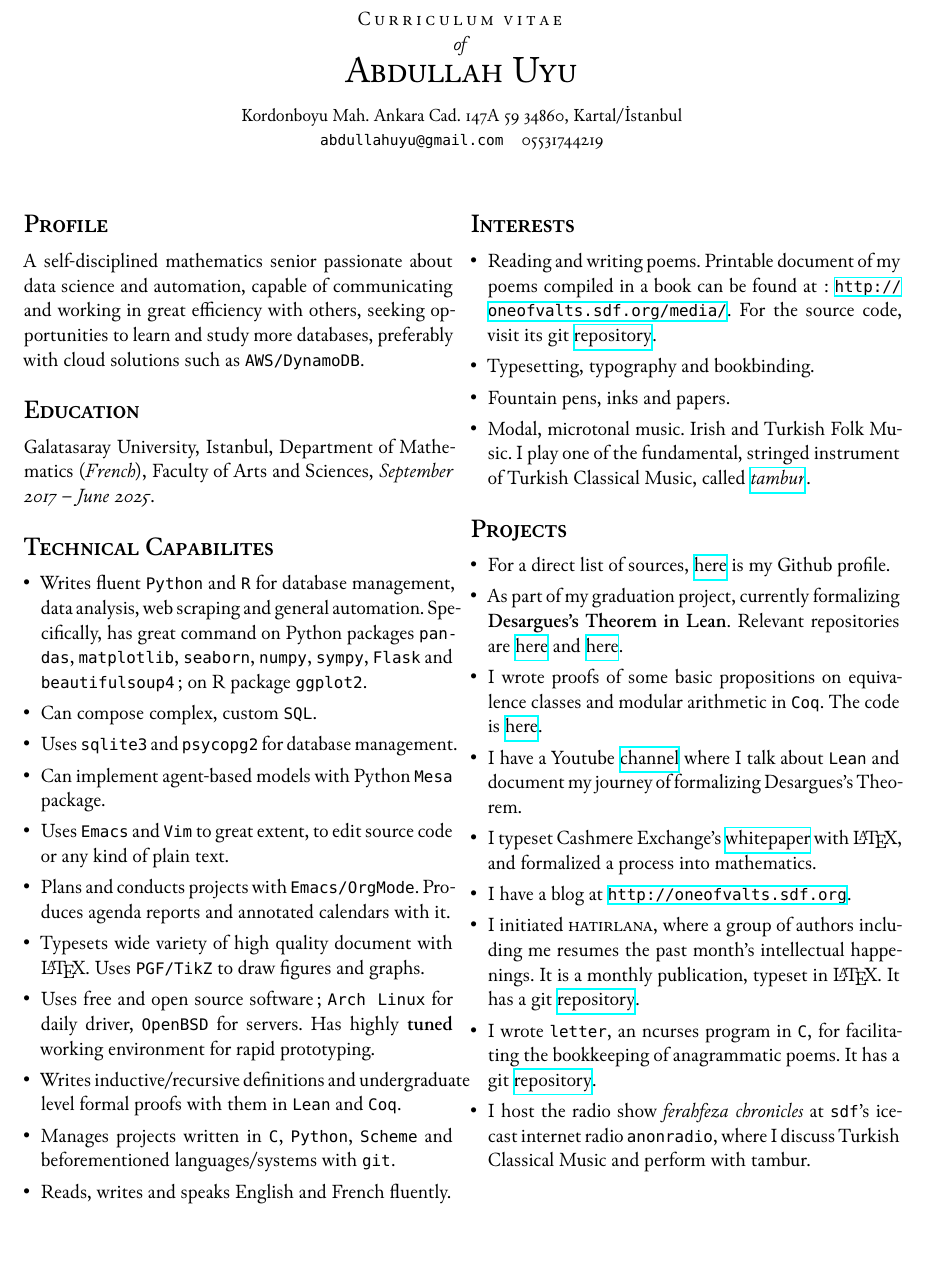
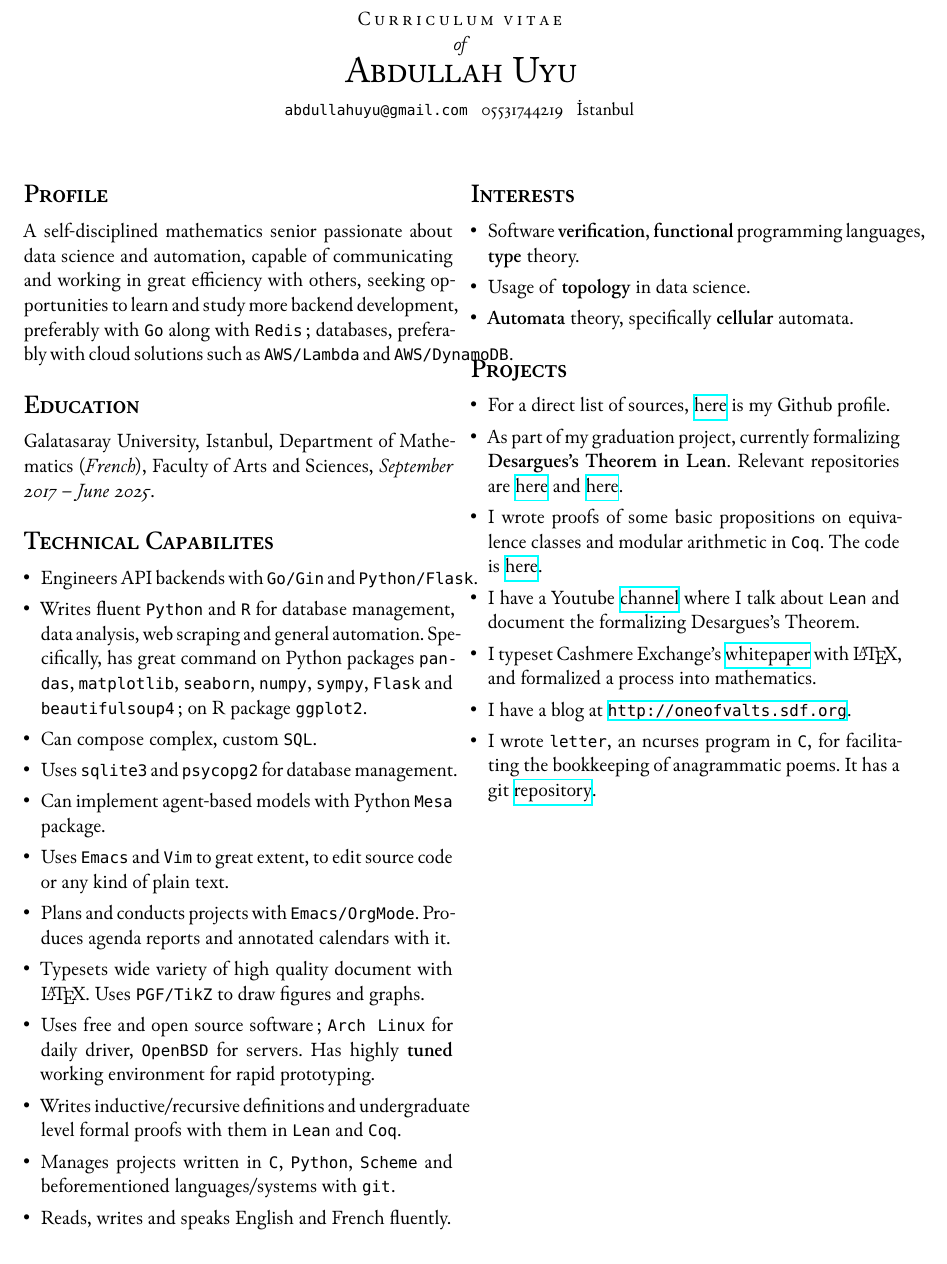
Before and after one commit to oneofvalts/resume, a LaTeX book (main.tex): part of the page, cut so that both start at the same text. Compiled offline with XeLaTeX; a missing font is replaced by an installed copy or a similar font.

Commit message:
Get rid of irrelevant details

```diff
--- a/main.tex
+++ b/main.tex
@@ -24,11 +24,11 @@
 
 \usepackage[math-style=ISO, bold-style=ISO]{unicode-math}
 %\setmainfont{Cooper}[
-%BoldFont = Cooper-SemiBold.ttf,
+%BoldFont = Cooper-Medium.ttf,
 %ItalicFont = Cooper-Italic.ttf,
-%BoldItalicFont = Cooper-SemiBoldItalic.ttf
+%BoldItalicFont = Cooper-MediumItalic.ttf
 %]
-\setmainfont{Junicode}
+\setmainfont[Language=English]{Junicode}
 \setmathfont{Garamond-Math.otf}[StylisticSet={7,9}]
 \setmonofont[Scale=0.8]{Iosvmata Bold}
 \usepackage[letterspace=200]{microtype}
@@ -57,10 +57,15 @@ hyperfigures,
     \textsc{\textls{Curriculum vitae}} \\
     \textit{of}\\
     \textsc{\huge Abdullah Uyu} \\
-    \vspace{2ex}
-    {\small Kordonboyu Mah.\ Ankara Cad.\ 147A 59
-      34860, Kartal/İstanbul \\
-      \texttt{abdullahuyu@gmail.com}\quad 05531744219} \\
+    \vspace{1ex}
+    {\small
+      %Kordonboyu Mah.\ Ankara Cad.\ 147A 59
+      %34860,
+      \texttt{abdullahuyu@gmail.com}
+      \enspace
+      05531744219
+      \enspace
+    İstanbul}
     \vspace{5ex}
   \end{center}
 \end{@twocolumnfalse}
@@ -68,9 +73,11 @@ hyperfigures,
 \section*{\textsc{Profile}}
 \noindent
 A self-disciplined mathematics senior passionate about data science and
-automation, capable of communicating and working in great
-efficiency with others, seeking opportunities to learn and study more
-databases, preferably with cloud solutions such as \texttt{AWS/DynamoDB}.
+automation, capable of communicating and working in great efficiency with
+others, seeking opportunities to learn and study more backend
+development, preferably with \texttt{Go} along with \texttt{Redis};
+databases, preferably with cloud solutions such as \texttt{AWS/Lambda}
+and \texttt{AWS/DynamoDB}.
 \section*{\textsc{Education}}
 \noindent
 Galatasaray University, Istanbul, Department of Mathematics
@@ -81,6 +88,8 @@ Arts and Sciences, \textit{September 2017 -- June 2025}.
 %Education, from \textit{September 2013 to June 2017}.
 \section*{\textsc{Technical Capabilites}}
 \begin{itemize}[leftmargin=*]
+  \item Engineers API backends with \texttt{Go/Gin} and
+    \texttt{Python/Flask}.
   \item Writes fluent \texttt{Python} and \texttt{R} for database
     management, data analysis, web scraping and general automation.
     Specifically, has great command on Python packages \texttt{pandas},
@@ -113,16 +122,21 @@ Arts and Sciences, \textit{September 2017 -- June 2025}.
 \pagebreak
 \section*{\textsc{Interests}}
 \begin{itemize}[leftmargin=*]
-  \item Reading and writing poems. Printable document of my poems
-    compiled in a book can be found at:
-    \url{http://oneofvalts.sdf.org/media/}. For the source code, visit
-    its git \href{https://github.com/oneofvalts/usavurdu}{repository}.
-  \item Typesetting, typography and bookbinding.
-  \item Fountain pens, inks and papers.
-  \item Modal, microtonal music. Irish and Turkish Folk Music. I play one
-    of the fundamental, stringed instrument of Turkish Classical Music,
-    called
-    \href{https://en.wikipedia.org/wiki/Turkish_tambur}{\textit{tambur}}.
+  \item Software \textbf{verification}, \textbf{functional} programming
+    languages, \textbf{type} theory.
+  \item Usage of \textbf{topology} in data science.
+  \item \textbf{Automata} theory, specifically \textbf{cellular}
+    automata.
+  %\item Reading and writing poems. Printable document of my poems
+  %  compiled in a book can be found at:
+  %  \url{http://oneofvalts.sdf.org/media/}. For the source code, visit
+  %  its git \href{https://github.com/oneofvalts/usavurdu}{repository}.
+  %\item Typesetting, typography and bookbinding.
+  %\item Fountain pens, inks and papers.
+  %\item Modal, microtonal music. Irish and Turkish Folk Music. I play one
+  %  of the fundamental, stringed instrument of Turkish Classical Music,
+  %  called
+  %  \href{https://en.wikipedia.org/wiki/Turkish_tambur}{\textit{tambur}}.
 \end{itemize}
 \section*{\textsc{Projects}}
 \begin{itemize}[leftmargin=*]
@@ -137,22 +151,22 @@ Arts and Sciences, \textit{September 2017 -- June 2025}.
     \href{https://github.com/oneofvalts/equivalence-classes}{here}.
   \item I have a Youtube
     \href{https://www.youtube.com/@veryarticulateloudthinker}{channel}
-    where I talk about \texttt{Lean} and document my journey of
-    formalizing Desargues's Theorem.
+    where I talk about \texttt{Lean} and document the formalizing
+    Desargues's Theorem.
   \item I typeset Cashmere Exchange's
     \href{https://docsend.com/view/ryp2wmfc5yxaabep}{whitepaper} with
     \LaTeX, and formalized a process into mathematics.
   \item I have a blog at \url{http://oneofvalts.sdf.org}.
-  \item I initiated \textsc{hatirlana}, where a group of authors including me
-  resumes the past month's intellectual happenings. It is a monthly
-  publication, typeset in \LaTeX. It has a git
-  \href{https://github.com/oneofvalts/hatirlana}{repository}.
+  %\item I initiated \textsc{hatirlana}, where a group of authors including me
+  %resumes the past month's intellectual happenings. It is a monthly
+  %publication, typeset in \LaTeX. It has a git
+  %\href{https://github.com/oneofvalts/hatirlana}{repository}.
   \item I wrote \texttt{letter}, an ncurses program in \texttt{C}, for
   facilitating the bookkeeping of anagrammatic poems. It has a git
   \href{https://github.com/oneofvalts/letter}{repository}.
-  \item I host the radio show \textit{ferahfeza chronicles} at \texttt{sdf}'s
-  icecast internet radio \texttt{anonradio}, where I discuss Turkish
-  Classical Music and perform with tambur.
+  %\item I host the radio show \textit{ferahfeza chronicles} at \texttt{sdf}'s
+  %icecast internet radio \texttt{anonradio}, where I discuss Turkish
+  %Classical Music and perform with tambur.
 \end{itemize}
 \vfill\hfill{}\tiny\textit{Updated \today.}
 \end{document}
```
